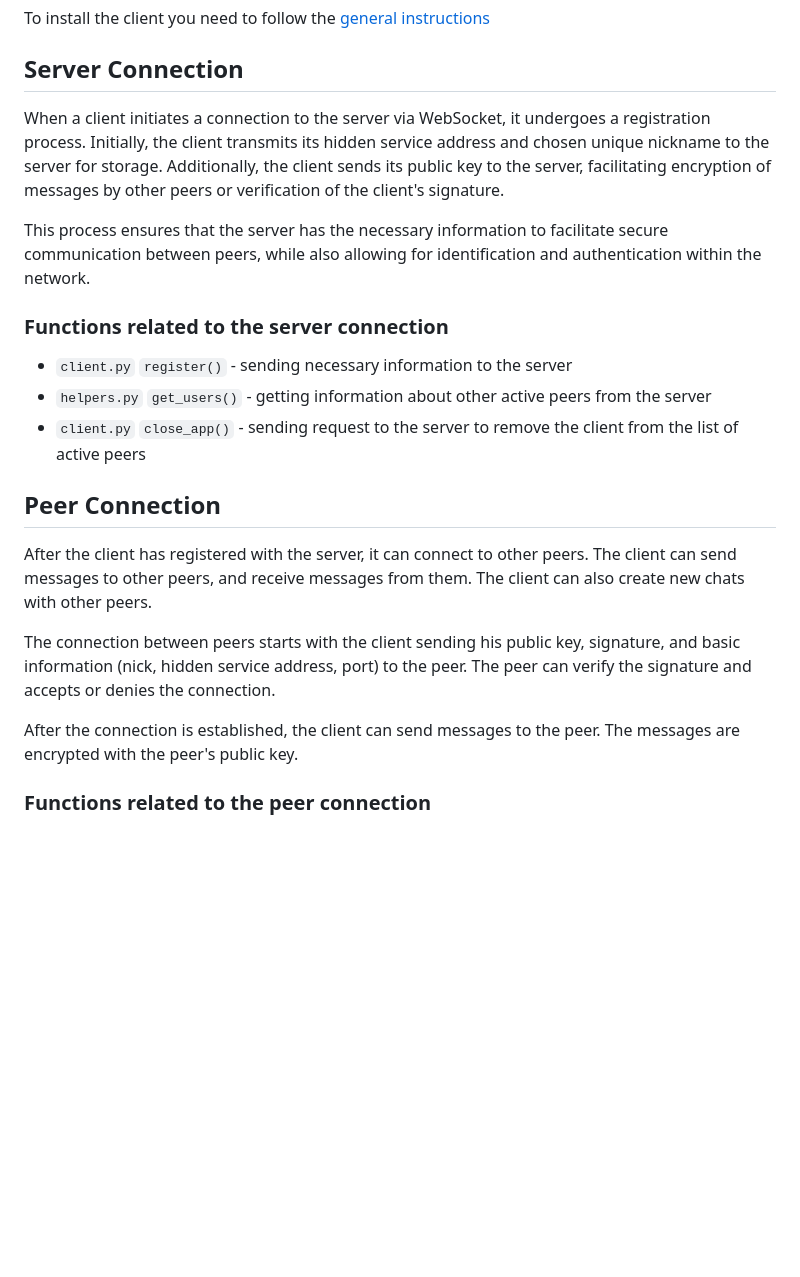
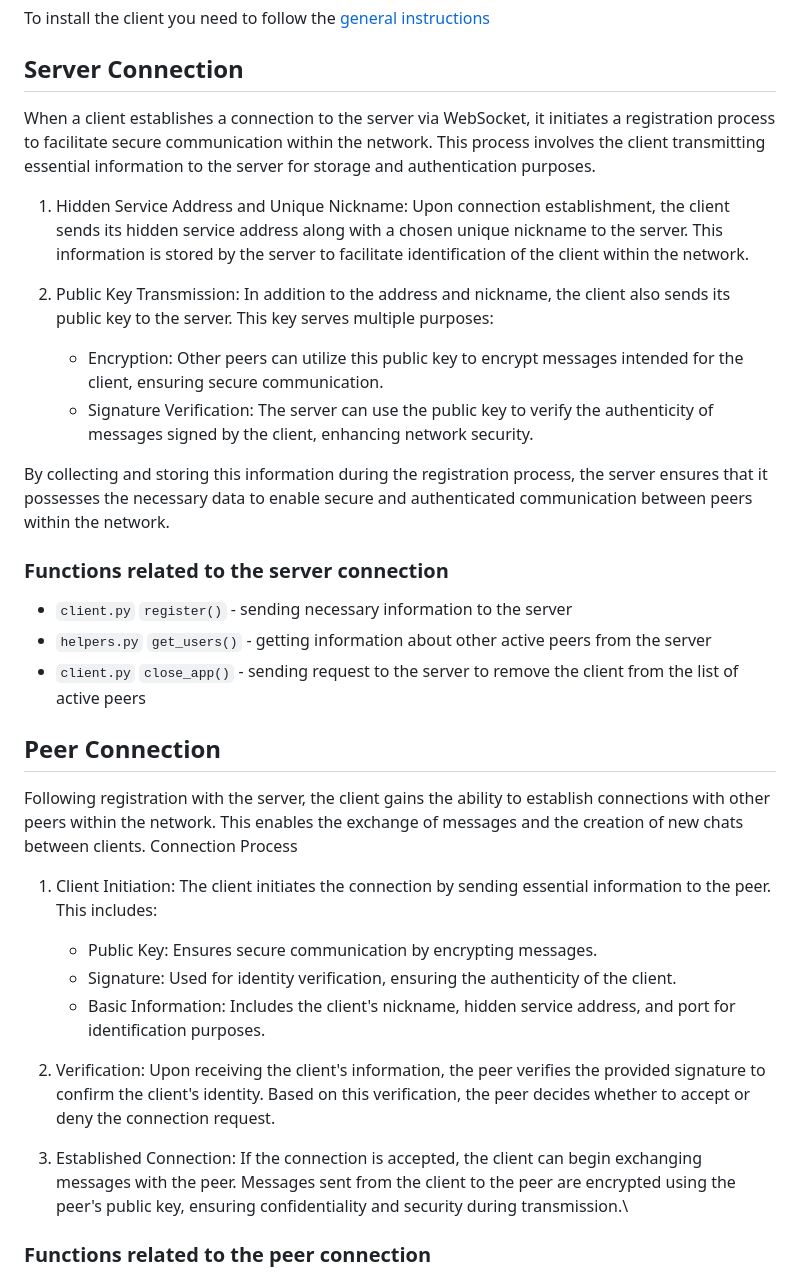
Before and after one commit to TomaszAgent/Peer2Peer-with-tor, a Markdown page: docs/CLIENT.md, the part around the change. Drawn GitHub-style; blank space fills up the shorter version.

Commit message:
client docs update

```diff
--- a/docs/CLIENT.md
+++ b/docs/CLIENT.md
@@ -34,9 +34,15 @@ To install the client you need to follow the [general instructions](https://gith
 
 ## Server Connection
 
-When a client initiates a connection to the server via WebSocket, it undergoes a registration process. Initially, the client transmits its hidden service address and chosen unique nickname to the server for storage. Additionally, the client sends its public key to the server, facilitating encryption of messages by other peers or verification of the client's signature.
+When a client establishes a connection to the server via WebSocket, it initiates a registration process to facilitate secure communication within the network. This process involves the client transmitting essential information to the server for storage and authentication purposes.
 
-This process ensures that the server has the necessary information to facilitate secure communication between peers, while also allowing for identification and authentication within the network.
+1. Hidden Service Address and Unique Nickname: Upon connection establishment, the client sends its hidden service address along with a chosen unique nickname to the server. This information is stored by the server to facilitate identification of the client within the network.
+
+2. Public Key Transmission: In addition to the address and nickname, the client also sends its public key to the server. This key serves multiple purposes:
+    - Encryption: Other peers can utilize this public key to encrypt messages intended for the client, ensuring secure communication.
+    - Signature Verification: The server can use the public key to verify the authenticity of messages signed by the client, enhancing network security.
+
+By collecting and storing this information during the registration process, the server ensures that it possesses the necessary data to enable secure and authenticated communication between peers within the network.
 
 ### Functions related to the server connection
 
@@ -46,11 +52,17 @@ This process ensures that the server has the necessary information to facilitate
 
 ## Peer Connection
 
-After the client has registered with the server, it can connect to other peers. The client can send messages to other peers, and receive messages from them. The client can also create new chats with other peers.
+Following registration with the server, the client gains the ability to establish connections with other peers within the network. This enables the exchange of messages and the creation of new chats between clients.
+Connection Process
 
-The connection between peers starts with the client sending his public key, signature, and basic information (nick, hidden service address, port) to the peer. The peer can verify the signature and accepts or denies the connection.
+1. Client Initiation: The client initiates the connection by sending essential information to the peer. This includes:
+    - Public Key: Ensures secure communication by encrypting messages.
+    - Signature: Used for identity verification, ensuring the authenticity of the client.
+    - Basic Information: Includes the client's nickname, hidden service address, and port for identification purposes.
 
-After the connection is established, the client can send messages to the peer. The messages are encrypted with the peer's public key.
+2. Verification: Upon receiving the client's information, the peer verifies the provided signature to confirm the client's identity. Based on this verification, the peer decides whether to accept or deny the connection request.
+
+3. Established Connection: If the connection is accepted, the client can begin exchanging messages with the peer. Messages sent from the client to the peer are encrypted using the peer's public key, ensuring confidentiality and security during transmission.\
 
 ### Functions related to the peer connection
 `client.py` `connect_to_user()` - sending connection request to the peer
```
